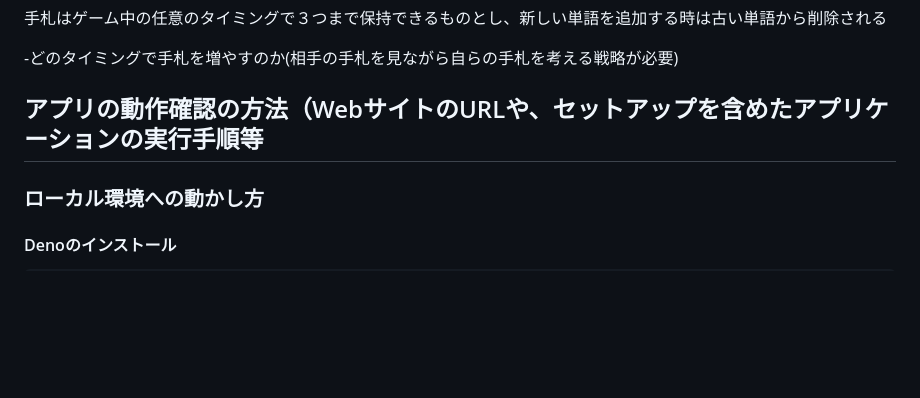
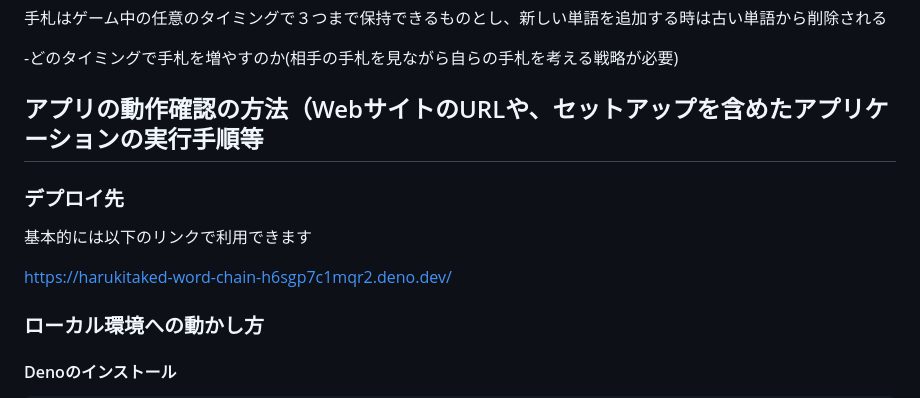
Before and after one commit to Takedarn/word-chain, a Markdown page: README.md, the part around the change. Rendered like a GitHub page; blank space fills up the shorter version.

Commit message:
デプロイ先URLのアップデート

````diff
--- a/README.md
+++ b/README.md
@@ -44,6 +44,10 @@
 
 
 ## アプリの動作確認の方法（WebサイトのURLや、セットアップを含めたアプリケーションの実行手順等
+### デプロイ先
+基本的には以下のリンクで利用できます
+
+https://harukitaked-word-chain-h6sgp7c1mqr2.deno.dev/
 ### ローカル環境への動かし方
 #### Denoのインストール
 ```
````
